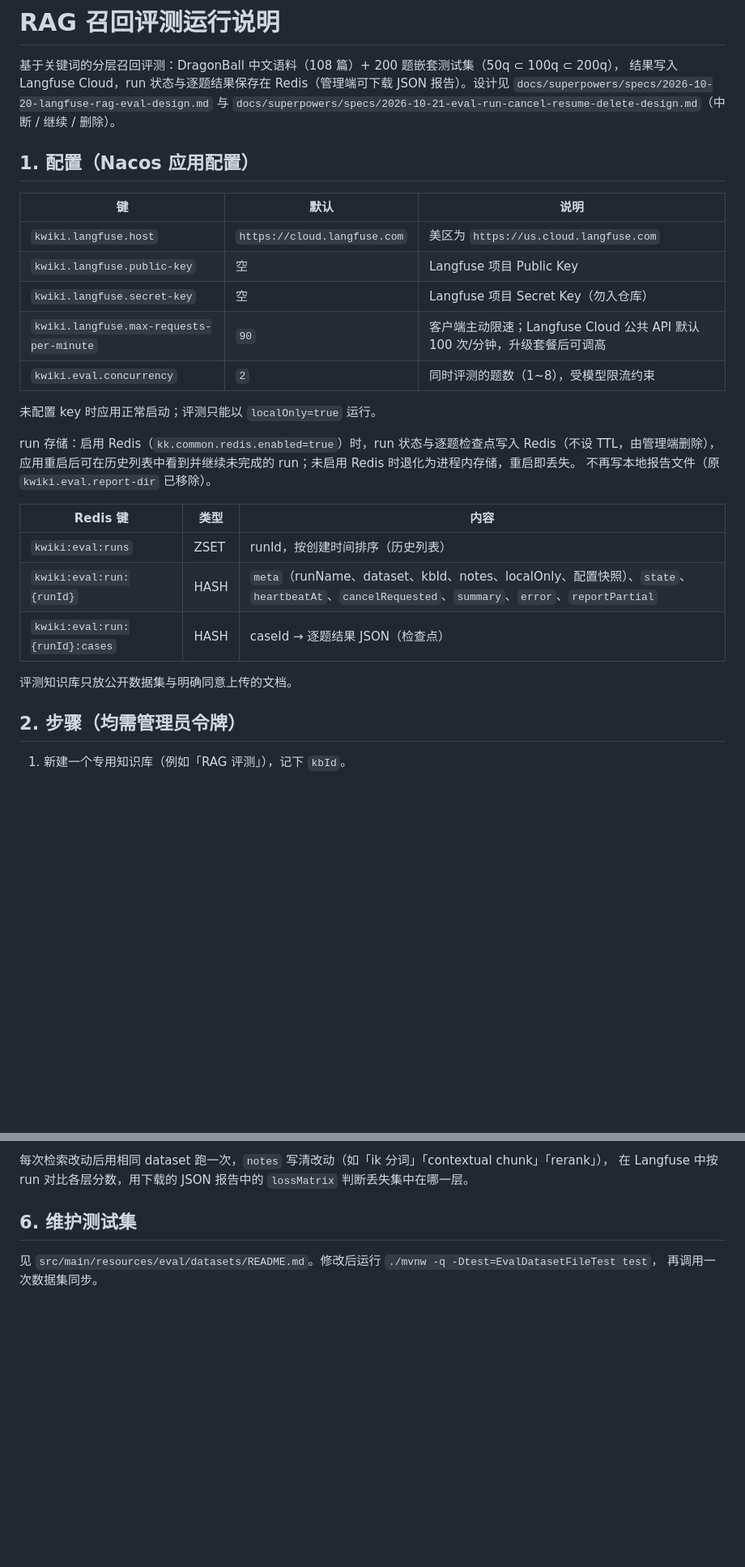
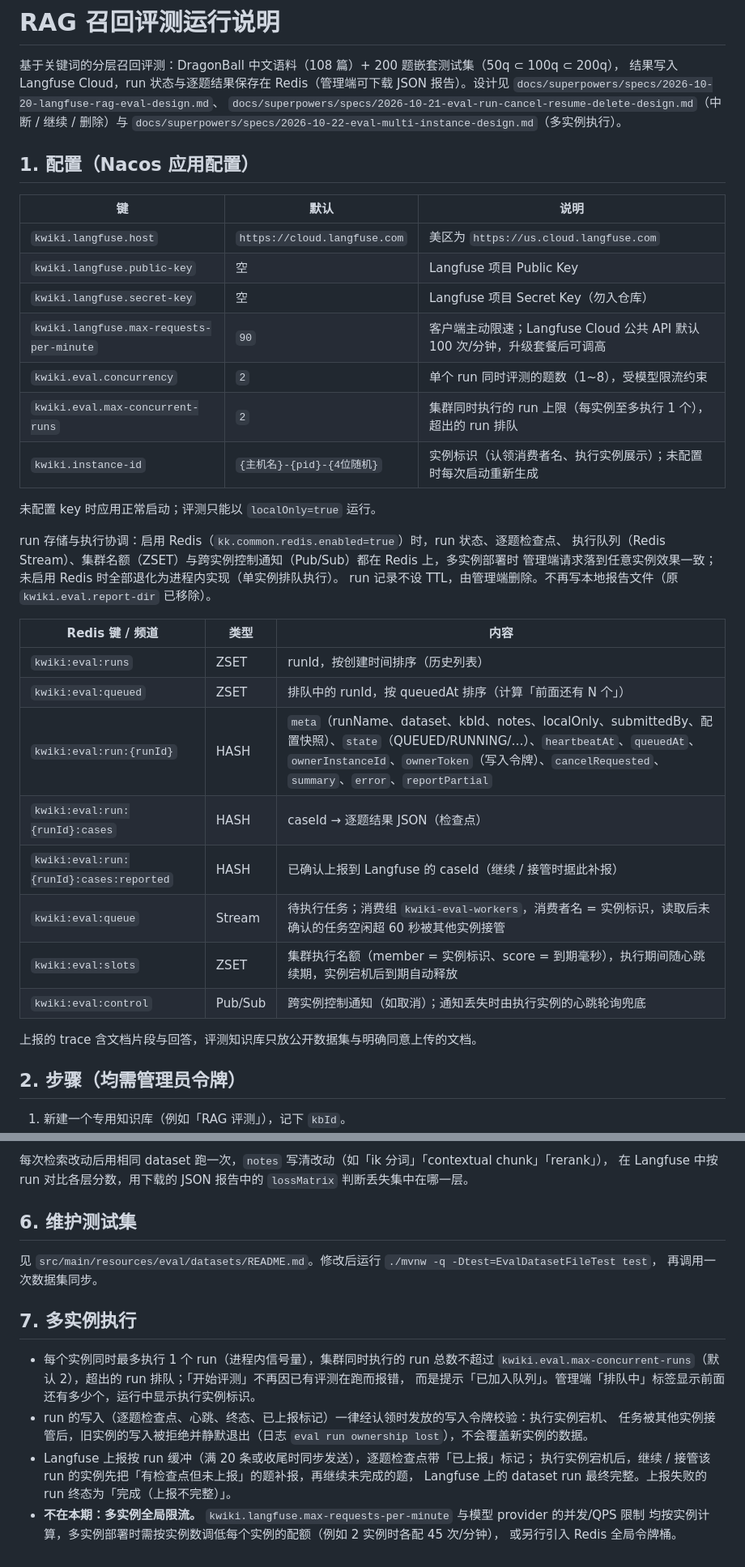
Before and after one commit to kK-2004/kwiki, a Markdown page: docs/rag-eval.md, 2 parts joined by grey strips. Shown at 81% size. Rendered like a GitHub page; blank space fills up the shorter version.

Commit message:
docs(eval): 多实例执行运行说明——新增 max-concurrent-runs 与 instance-id 配置、协调用 Redis 键/频道一览、跨实例中断继续删除语义、写入令牌与补报机制、每实例限流注意事项

```diff
--- a/docs/rag-eval.md
+++ b/docs/rag-eval.md
@@ -2,8 +2,9 @@
 
 基于关键词的分层召回评测：DragonBall 中文语料（108 篇）+ 200 题嵌套测试集（50q ⊂ 100q ⊂ 200q），
 结果写入 Langfuse Cloud，run 状态与逐题结果保存在 Redis（管理端可下载 JSON 报告）。设计见
-`docs/superpowers/specs/2026-10-20-langfuse-rag-eval-design.md` 与
-`docs/superpowers/specs/2026-10-21-eval-run-cancel-resume-delete-design.md`（中断 / 继续 / 删除）。
+`docs/superpowers/specs/2026-10-20-langfuse-rag-eval-design.md`、
+`docs/superpowers/specs/2026-10-21-eval-run-cancel-resume-delete-design.md`（中断 / 继续 / 删除）与
+`docs/superpowers/specs/2026-10-22-eval-multi-instance-design.md`（多实例执行）。
 
 ## 1. 配置（Nacos 应用配置）
 
@@ -13,20 +14,29 @@
 | `kwiki.langfuse.public-key` | 空 | Langfuse 项目 Public Key |
 | `kwiki.langfuse.secret-key` | 空 | Langfuse 项目 Secret Key（勿入仓库） |
 | `kwiki.langfuse.max-requests-per-minute` | `90` | 客户端主动限速；Langfuse Cloud 公共 API 默认 100 次/分钟，升级套餐后可调高 |
-| `kwiki.eval.concurrency` | `2` | 同时评测的题数（1~8），受模型限流约束 |
+| `kwiki.eval.concurrency` | `2` | 单个 run 同时评测的题数（1~8），受模型限流约束 |
+| `kwiki.eval.max-concurrent-runs` | `2` | 集群同时执行的 run 上限（每实例至多执行 1 个），超出的 run 排队 |
+| `kwiki.instance-id` | `{主机名}-{pid}-{4位随机}` | 实例标识（认领消费者名、执行实例展示）；未配置时每次启动重新生成 |
 
 未配置 key 时应用正常启动；评测只能以 `localOnly=true` 运行。
 
-run 存储：启用 Redis（`kk.common.redis.enabled=true`）时，run 状态与逐题检查点写入 Redis（不设 TTL，由管理端删除），
-应用重启后可在历史列表中看到并继续未完成的 run；未启用 Redis 时退化为进程内存储，重启即丢失。
-不再写本地报告文件（原 `kwiki.eval.report-dir` 已移除）。
+run 存储与执行协调：启用 Redis（`kk.common.redis.enabled=true`）时，run 状态、逐题检查点、
+执行队列（Redis Stream）、集群名额（ZSET）与跨实例控制通知（Pub/Sub）都在 Redis 上，多实例部署时
+管理端请求落到任意实例效果一致；未启用 Redis 时全部退化为进程内实现（单实例排队执行）。
+run 记录不设 TTL，由管理端删除。不再写本地报告文件（原 `kwiki.eval.report-dir` 已移除）。
 
-| Redis 键 | 类型 | 内容 |
+| Redis 键 / 频道 | 类型 | 内容 |
 |---|---|---|
 | `kwiki:eval:runs` | ZSET | runId，按创建时间排序（历史列表） |
-| `kwiki:eval:run:{runId}` | HASH | `meta`（runName、dataset、kbId、notes、localOnly、配置快照）、`state`、`heartbeatAt`、`cancelRequested`、`summary`、`error`、`reportPartial` |
-| `kwiki:eval:run:{runId}:cases` | HASH | caseId → 逐题结果 JSON（检查点） |上报的 trace 含文档片段与回答，
-评测知识库只放公开数据集与明确同意上传的文档。
+| `kwiki:eval:queued` | ZSET | 排队中的 runId，按 queuedAt 排序（计算「前面还有 N 个」） |
+| `kwiki:eval:run:{runId}` | HASH | `meta`（runName、dataset、kbId、notes、localOnly、submittedBy、配置快照）、`state`（QUEUED/RUNNING/…）、`heartbeatAt`、`queuedAt`、`ownerInstanceId`、`ownerToken`（写入令牌）、`cancelRequested`、`summary`、`error`、`reportPartial` |
+| `kwiki:eval:run:{runId}:cases` | HASH | caseId → 逐题结果 JSON（检查点） |
+| `kwiki:eval:run:{runId}:cases:reported` | HASH | 已确认上报到 Langfuse 的 caseId（继续 / 接管时据此补报） |
+| `kwiki:eval:queue` | Stream | 待执行任务；消费组 `kwiki-eval-workers`，消费者名 = 实例标识，读取后未确认的任务空闲超 60 秒被其他实例接管 |
+| `kwiki:eval:slots` | ZSET | 集群执行名额（member = 实例标识、score = 到期毫秒），执行期间随心跳续期，实例宕机后到期自动释放 |
+| `kwiki:eval:control` | Pub/Sub | 跨实例控制通知（如取消）；通知丢失时由执行实例的心跳轮询兜底 |
+
+上报的 trace 含文档片段与回答，评测知识库只放公开数据集与明确同意上传的文档。
 
 ## 2. 步骤（均需管理员令牌）
 
@@ -77,3 +90,17 @@ run 存储：启用 Redis（`kk.common.redis.enabled=true`）时，run 状态与
 
 见 `src/main/resources/eval/datasets/README.md`。修改后运行 `./mvnw -q -Dtest=EvalDatasetFileTest test`，
 再调用一次数据集同步。
+
+## 7. 多实例执行
+
+- 每个实例同时最多执行 1 个 run（进程内信号量），集群同时执行的 run 总数不超过
+  `kwiki.eval.max-concurrent-runs`（默认 2），超出的 run 排队；「开始评测」不再因已有评测在跑而报错，
+  而是提示「已加入队列」。管理端「排队中」标签显示前面还有多少个，运行中显示执行实例标识。
+- run 的写入（逐题检查点、心跳、终态、已上报标记）一律经认领时发放的写入令牌校验：执行实例宕机、
+  任务被其他实例接管后，旧实例的写入被拒绝并静默退出（日志 `eval run ownership lost`），不会覆盖新实例的数据。
+- Langfuse 上报按 run 缓冲（满 20 条或收尾时同步发送），逐题检查点带「已上报」标记；
+  执行实例宕机后，继续 / 接管该 run 的实例先把「有检查点但未上报」的题补报，再继续未完成的题，
+  Langfuse 上的 dataset run 最终完整。上报失败的 run 终态为「完成（上报不完整）」。
+- **不在本期：多实例全局限流。** `kwiki.langfuse.max-requests-per-minute` 与模型 provider 的并发/QPS 限制
+  均按实例计算，多实例部署时需按实例数调低每个实例的配额（例如 2 实例时各配 45 次/分钟），
+  或另行引入 Redis 全局令牌桶。
```
Also changed, not shown: other parts of docs/rag-eval.md (+7 -4 lines).
